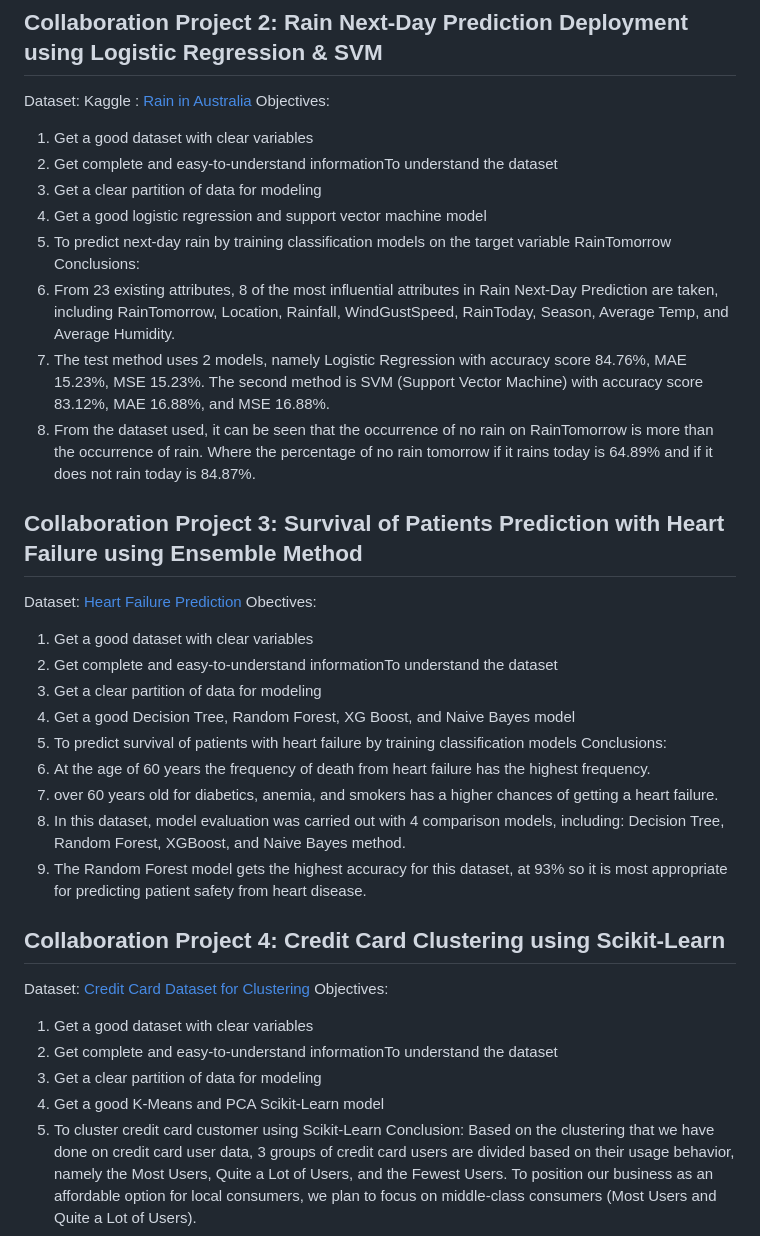
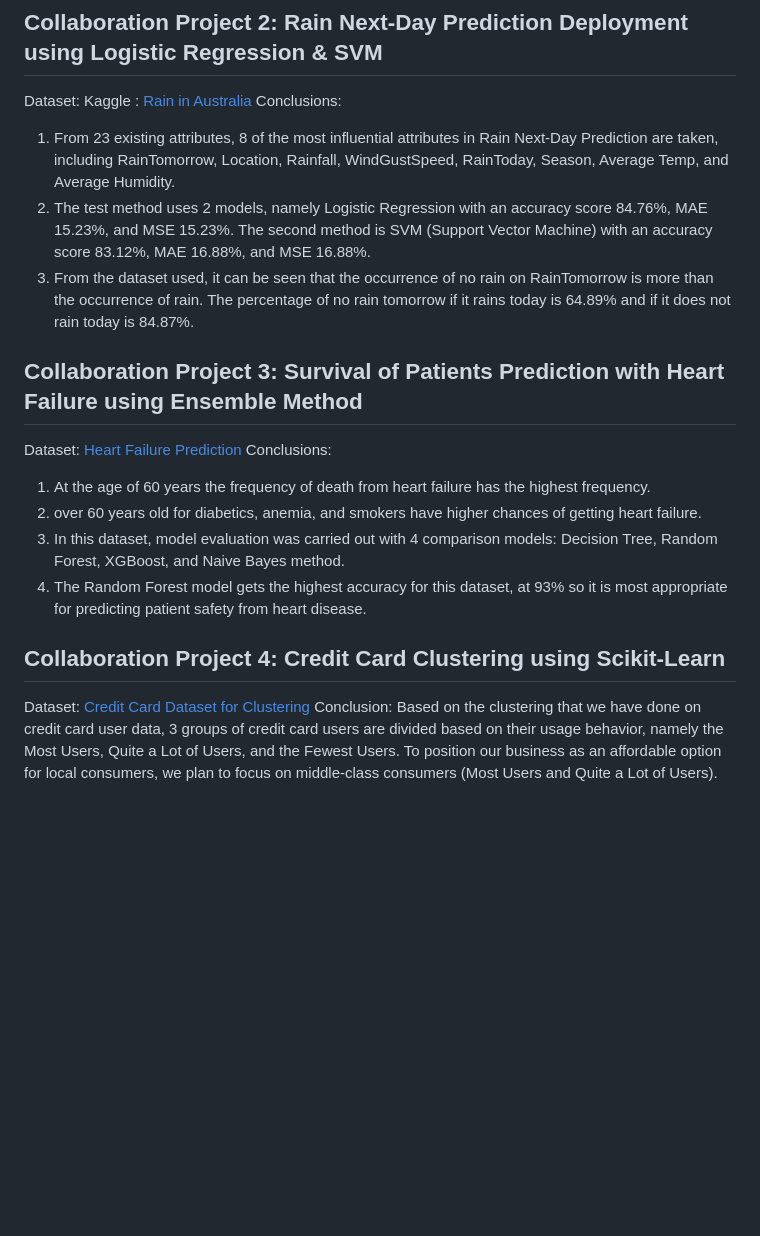
Before and after one commit to nyomangedetrisnasanjaya/Statistical-Modelling-using-Python, a Markdown page: README.md, the part around one of its changes. Rendered like a GitHub page; blank space fills up the shorter version.

```diff
--- a/README.md
+++ b/README.md
@@ -46,37 +40,19 @@ Conclusions:
 
 ## Collaboration Project 2: Rain Next-Day Prediction Deployment using Logistic Regression & SVM
 Dataset: Kaggle : [Rain in Australia](https://www.kaggle.com/datasets/jsphyg/weather-dataset-rattle-package/)
-Objectives:
-1. Get a good dataset with clear variables
-2. Get complete and easy-to-understand informationTo understand the dataset
-3. Get a clear partition of data for modeling
-4. Get a good logistic regression and support vector machine model
-5. To predict next-day rain by training classification models on the target variable RainTomorrow
 Conclusions:
 1. From 23 existing attributes, 8 of the most influential attributes in Rain Next-Day Prediction are taken, including RainTomorrow, Location, Rainfall, WindGustSpeed, RainToday, Season, Average Temp, and Average Humidity.
-2. The test method uses 2 models, namely Logistic Regression with accuracy score 84.76%, MAE 15.23%, MSE 15.23%. The second method is SVM (Support Vector Machine) with accuracy score 83.12%, MAE 16.88%, and MSE 16.88%.
-3. From the dataset used, it can be seen that the occurrence of no rain on RainTomorrow is more than the occurrence of rain. Where the percentage of no rain tomorrow if it rains today is 64.89% and if it does not rain today is 84.87%.
+2. The test method uses 2 models, namely Logistic Regression with an accuracy score 84.76%, MAE 15.23%, and MSE 15.23%. The second method is SVM (Support Vector Machine) with an accuracy score 83.12%, MAE 16.88%, and MSE 16.88%.
+3. From the dataset used, it can be seen that the occurrence of no rain on RainTomorrow is more than the occurrence of rain. The percentage of no rain tomorrow if it rains today is 64.89% and if it does not rain today is 84.87%.
 
 ## Collaboration Project 3: Survival of Patients Prediction with Heart Failure using Ensemble Method
 Dataset: [Heart Failure Prediction]( https://www.kaggle.com/andrewmvd/heart-failure-clinical-data)
-Obectives:
-1. Get a good dataset with clear variables
-2. Get complete and easy-to-understand informationTo understand the dataset
-3. Get a clear partition of data for modeling
-4. Get a good Decision Tree, Random Forest, XG Boost, and Naive Bayes model
-5. To predict survival of patients with heart failure by training classification models
 Conclusions:
 1. At the age of 60 years the frequency of death from heart failure has the highest frequency.
-2. over 60 years old for diabetics, anemia, and smokers has a higher chances of getting a heart failure.
-3. In this dataset, model evaluation was carried out with 4 comparison models, including: Decision Tree, Random Forest, XGBoost, and Naive Bayes method.
+2. over 60 years old for diabetics, anemia, and smokers have higher chances of getting heart failure.
+3. In this dataset, model evaluation was carried out with 4 comparison models: Decision Tree, Random Forest, XGBoost, and Naive Bayes method.
 4. The Random Forest model gets the highest accuracy for this dataset, at 93% so it is most appropriate for predicting patient safety from heart disease.
 
 ## Collaboration Project 4: Credit Card Clustering using Scikit-Learn
 Dataset: [Credit Card Dataset for Clustering]( https://www.kaggle.com/datasets/arjunbhasin2013/ccdata)
-Objectives:
-1. Get a good dataset with clear variables
-2. Get complete and easy-to-understand informationTo understand the dataset
-3. Get a clear partition of data for modeling
-4. Get a good K-Means and PCA Scikit-Learn model
-5. To cluster credit card customer using Scikit-Learn
 Conclusion: Based on the clustering that we have done on credit card user data, 3 groups of credit card users are divided based on their usage behavior, namely the Most Users, Quite a Lot of Users, and the Fewest Users. To position our business as an affordable option for local consumers, we plan to focus on middle-class consumers (Most Users and Quite a Lot of Users).
```
Also changed, not shown: other parts of README.md (+20 -26 lines).
